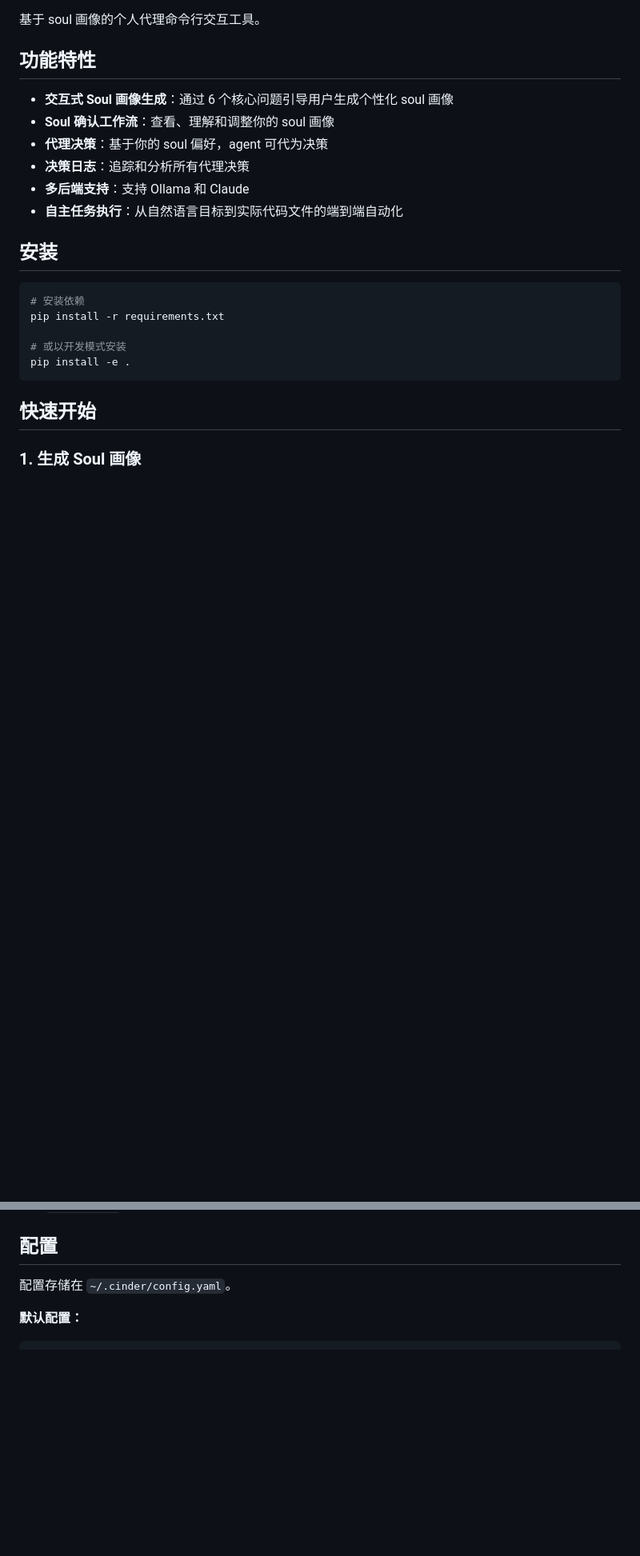
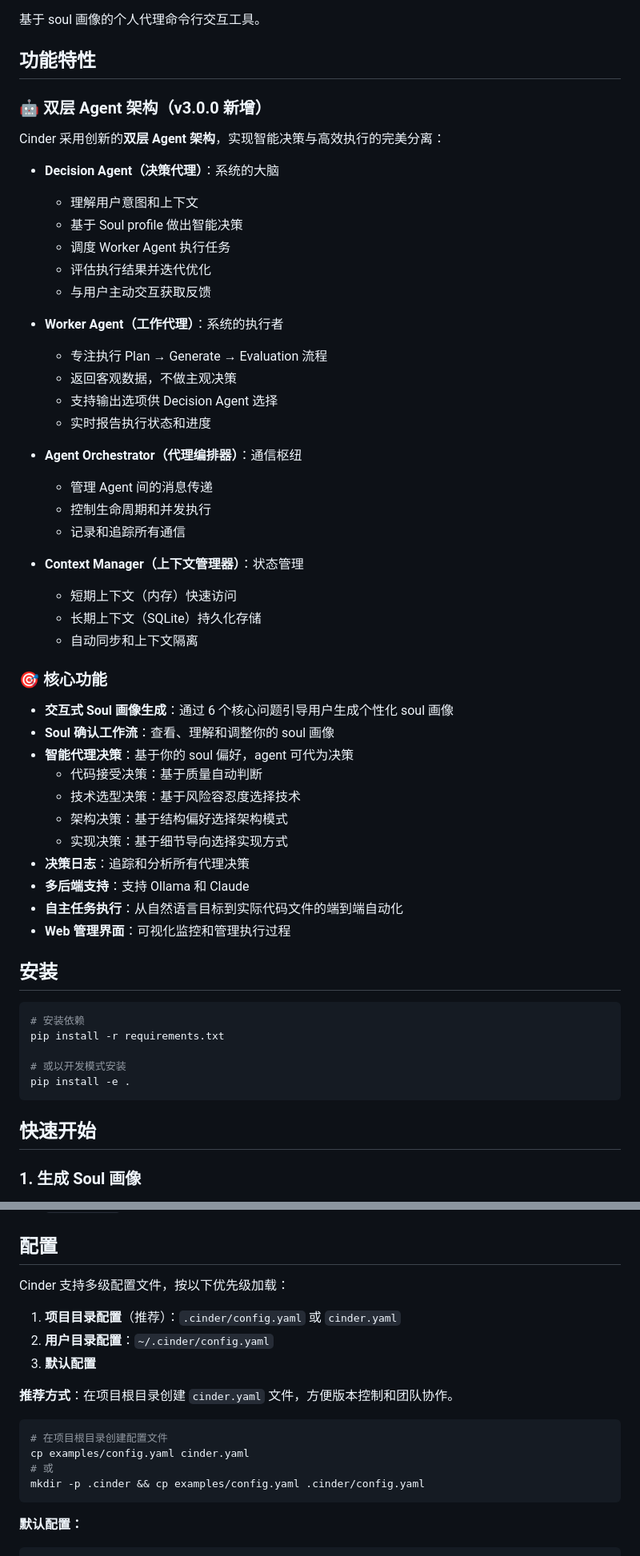
Before and after one commit to wangyuheng/cinder, a Markdown page: README.md, 2 parts joined by grey strips. Shown at 80% size. Drawn GitHub-style; blank space fills up the shorter version.

Commit message:
docs: 更新 CHANGELOG 和 README 以反映双层 Agent 架构
- 将 CHANGELOG.md 翻译为中文
- 在 README 中添加双层 Agent 架构说明
- 更新代理决策部分，详细说明决策类型
- 添加从 v2.x 到 v3.0.0 的迁移指南
- 更新功能特性列表

````diff
--- a/README.md
+++ b/README.md
@@ -4,12 +4,46 @@
 
 ## 功能特性
 
+### 🤖 双层 Agent 架构（v3.0.0 新增）
+
+Cinder 采用创新的**双层 Agent 架构**，实现智能决策与高效执行的完美分离：
+
+- **Decision Agent（决策代理）**：系统的大脑
+  - 理解用户意图和上下文
+  - 基于 Soul profile 做出智能决策
+  - 调度 Worker Agent 执行任务
+  - 评估执行结果并迭代优化
+  - 与用户主动交互获取反馈
+
+- **Worker Agent（工作代理）**：系统的执行者
+  - 专注执行 Plan → Generate → Evaluation 流程
+  - 返回客观数据，不做主观决策
+  - 支持输出选项供 Decision Agent 选择
+  - 实时报告执行状态和进度
+
+- **Agent Orchestrator（代理编排器）**：通信枢纽
+  - 管理 Agent 间的消息传递
+  - 控制生命周期和并发执行
+  - 记录和追踪所有通信
+
+- **Context Manager（上下文管理器）**：状态管理
+  - 短期上下文（内存）快速访问
+  - 长期上下文（SQLite）持久化存储
+  - 自动同步和上下文隔离
+
+### 🎯 核心功能
+
 - **交互式 Soul 画像生成**：通过 6 个核心问题引导用户生成个性化 soul 画像
 - **Soul 确认工作流**：查看、理解和调整你的 soul 画像
-- **代理决策**：基于你的 soul 偏好，agent 可代为决策
+- **智能代理决策**：基于你的 soul 偏好，agent 可代为决策
+  - 代码接受决策：基于质量自动判断
+  - 技术选型决策：基于风险容忍度选择技术
+  - 架构决策：基于结构偏好选择架构模式
+  - 实现决策：基于细节导向选择实现方式
 - **决策日志**：追踪和分析所有代理决策
 - **多后端支持**：支持 Ollama 和 Claude
 - **自主任务执行**：从自然语言目标到实际代码文件的端到端自动化
+- **Web 管理界面**：可视化监控和管理执行过程
 
 ## 安装
 
@@ -241,7 +275,20 @@ cinder execute "创建API" --framework fastapi --language python
 
 ## 配置
 
-配置存储在 `~/.cinder/config.yaml`。
+Cinder 支持多级配置文件，按以下优先级加载：
+
+1. **项目目录配置**（推荐）：`.cinder/config.yaml` 或 `cinder.yaml`
+2. **用户目录配置**：`~/.cinder/config.yaml`
+3. **默认配置**
+
+**推荐方式**：在项目根目录创建 `cinder.yaml` 文件，方便版本控制和团队协作。
+
+```bash
+# 在项目根目录创建配置文件
+cp examples/config.yaml cinder.yaml
+# 或
+mkdir -p .cinder && cp examples/config.yaml .cinder/config.yaml
+```
 
 **默认配置：**
 ```yaml
````
Also changed, not shown: CHANGELOG.md (+116 -116 lines).
